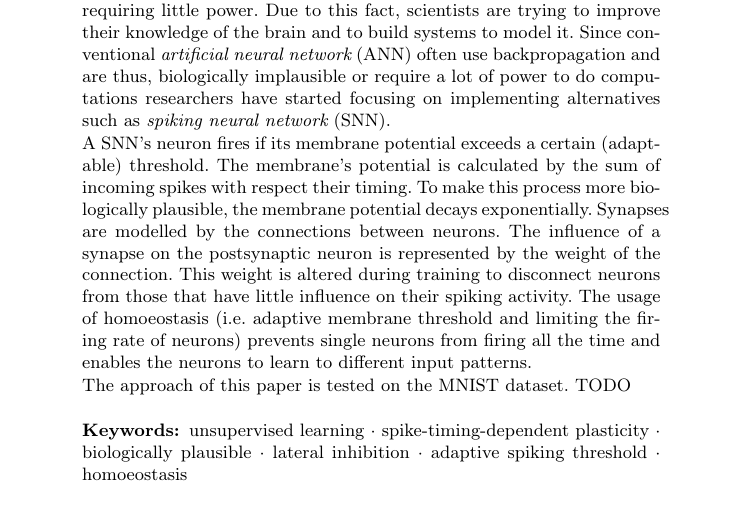
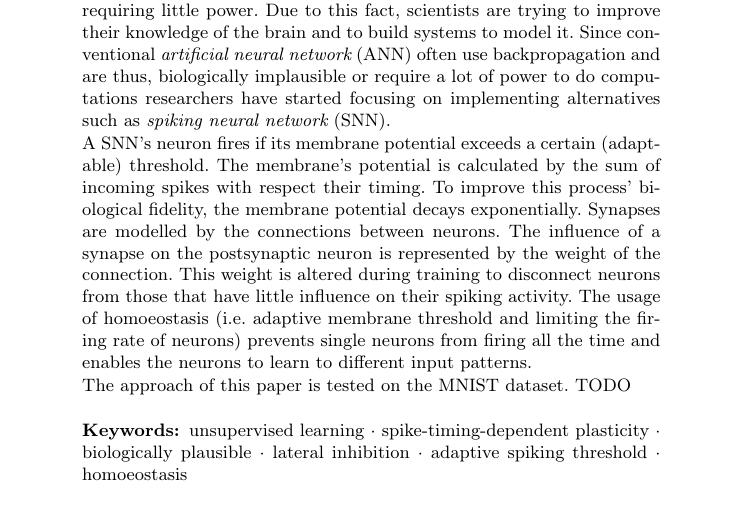
Before and after one commit to KlaraGtknst/bachelor-seminar-kde, a LaTeX thesis (main.tex, which reads sections/introduction/abstract.tex): part of page 1 of 7, cut so that both start at the same text. Compiled offline with pdfLaTeX.

Commit message:
improved abstract wordings

```diff
--- a/sections/introduction/abstract.tex
+++ b/sections/introduction/abstract.tex
@@ -5,7 +5,7 @@ Since conventional \acfi{ANN} often use backpropagation and are thus, biological
 
 A \ac{SNN}'s neuron fires if its membrane potential exceeds a certain (adaptable) threshold.
 The membrane's potential is calculated by the sum of incoming spikes with respect their timing.
-To make this process more biologically plausible, the membrane potential decays exponentially.
+To improve this process' biological fidelity, the membrane potential decays exponentially.
 Synapses are modelled by the connections between neurons.
 The influence of a synapse on the postsynaptic neuron is represented by the weight of the connection.
 This weight is altered during training to disconnect neurons from those that have little influence on their spiking activity.
```
Also changed, not shown: main.pdf, 2 other files.
